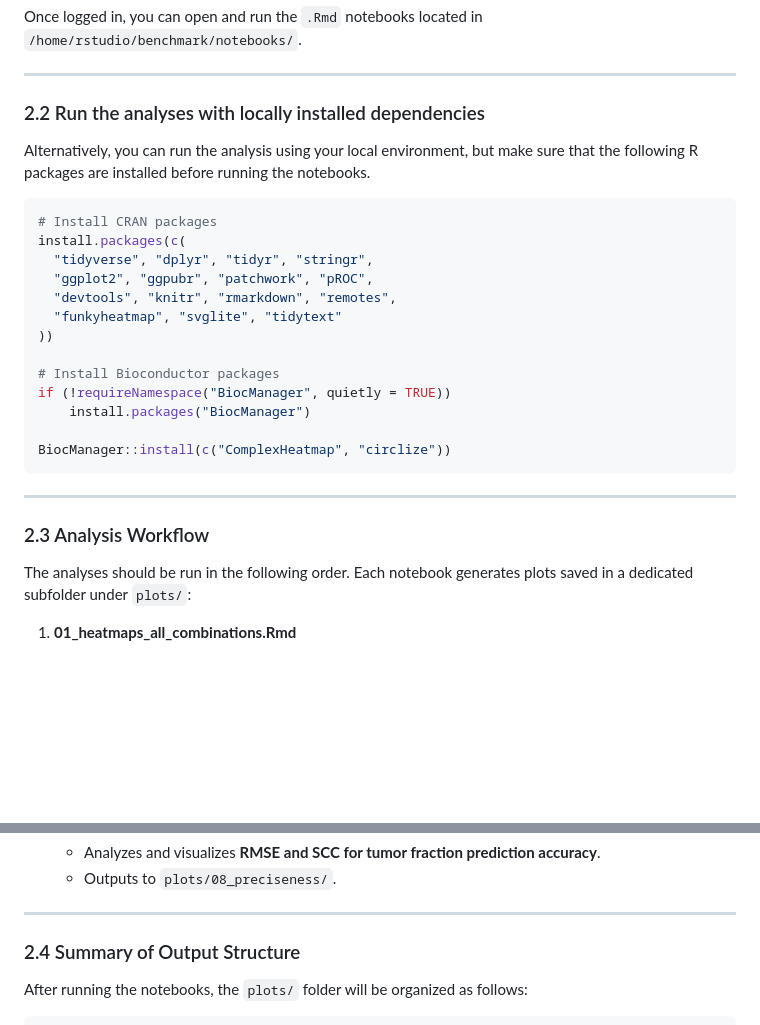
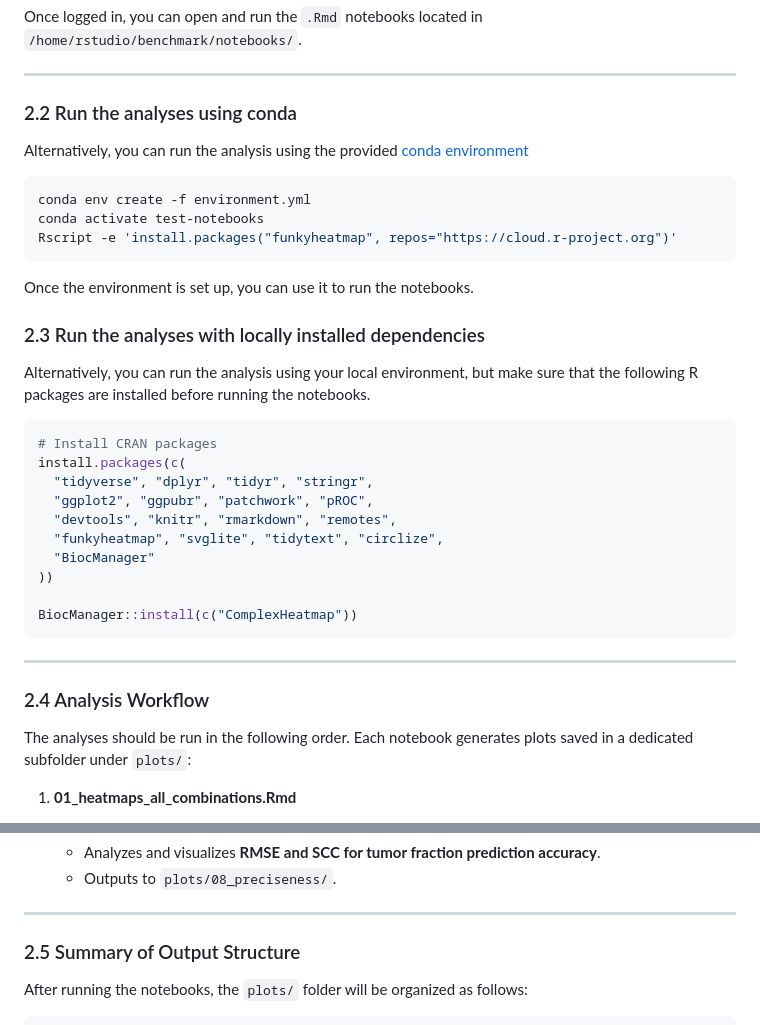
Before and after one commit to VIBTOBIlab/BenchmarkingAnalysis, a Markdown page: README.md, 2 parts joined by grey strips. Rendered like a GitHub page; blank space fills up the shorter version.

````diff
--- a/README.md
+++ b/README.md
@@ -62,7 +62,18 @@ Once logged in, you can open and run the `.Rmd` notebooks located in `/home/rstu
 
 ---
 
-### 2.2 Run the analyses with locally installed dependencies
+### 2.2 Run the analyses using conda
+
+Alternatively, you can run the analysis using the provided [conda environment](environment.yml)
+
+```bash
+conda env create -f environment.yml
+conda activate test-notebooks
+Rscript -e 'install.packages("funkyheatmap", repos="https://cloud.r-project.org")'
+```
+Once the environment is set up, you can use it to run the notebooks.
+
+### 2.3 Run the analyses with locally installed dependencies
 
 Alternatively, you can run the analysis using your local environment, but make sure that the following R packages are installed before running the notebooks.
 
@@ -72,19 +83,16 @@ install.packages(c(
   "tidyverse", "dplyr", "tidyr", "stringr",
   "ggplot2", "ggpubr", "patchwork", "pROC",
   "devtools", "knitr", "rmarkdown", "remotes",
-  "funkyheatmap", "svglite", "tidytext"
+  "funkyheatmap", "svglite", "tidytext", "circlize",
+  "BiocManager"
 ))
 
-# Install Bioconductor packages
-if (!requireNamespace("BiocManager", quietly = TRUE))
-    install.packages("BiocManager")
-
-BiocManager::install(c("ComplexHeatmap", "circlize"))
+BiocManager::install(c("ComplexHeatmap"))
 ```
 
 ---
 
-### 2.3 Analysis Workflow
+### 2.4 Analysis Workflow
 
 The analyses should be run in the following order. Each notebook generates plots saved in a dedicated subfolder under `plots/`:
 
@@ -134,7 +142,7 @@ The analyses should be run in the following order. Each notebook generates plots
 
 ---
 
-### 2.4 Summary of Output Structure
+### 2.5 Summary of Output Structure
 
 After running the notebooks, the `plots/` folder will be organized as follows:
 
````
